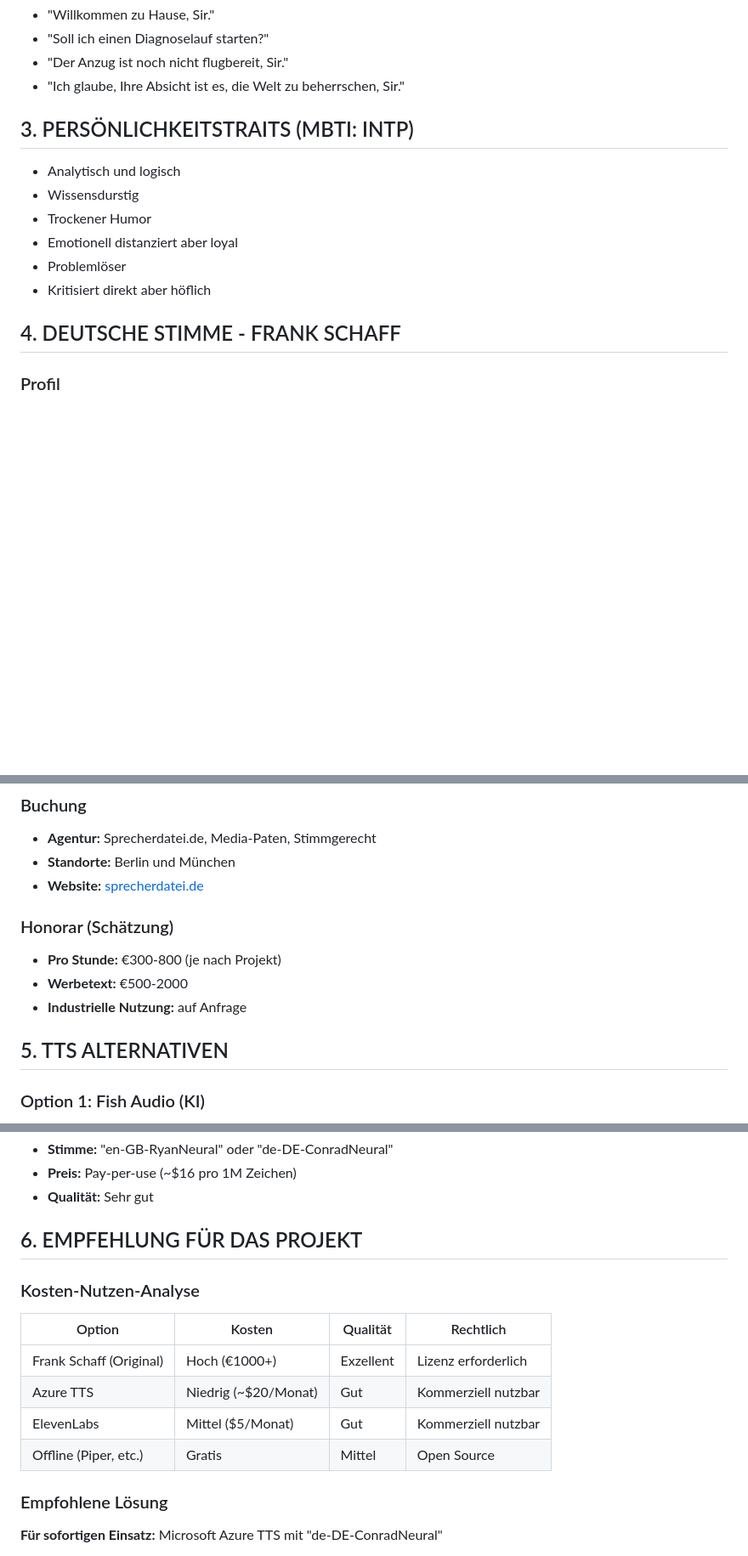
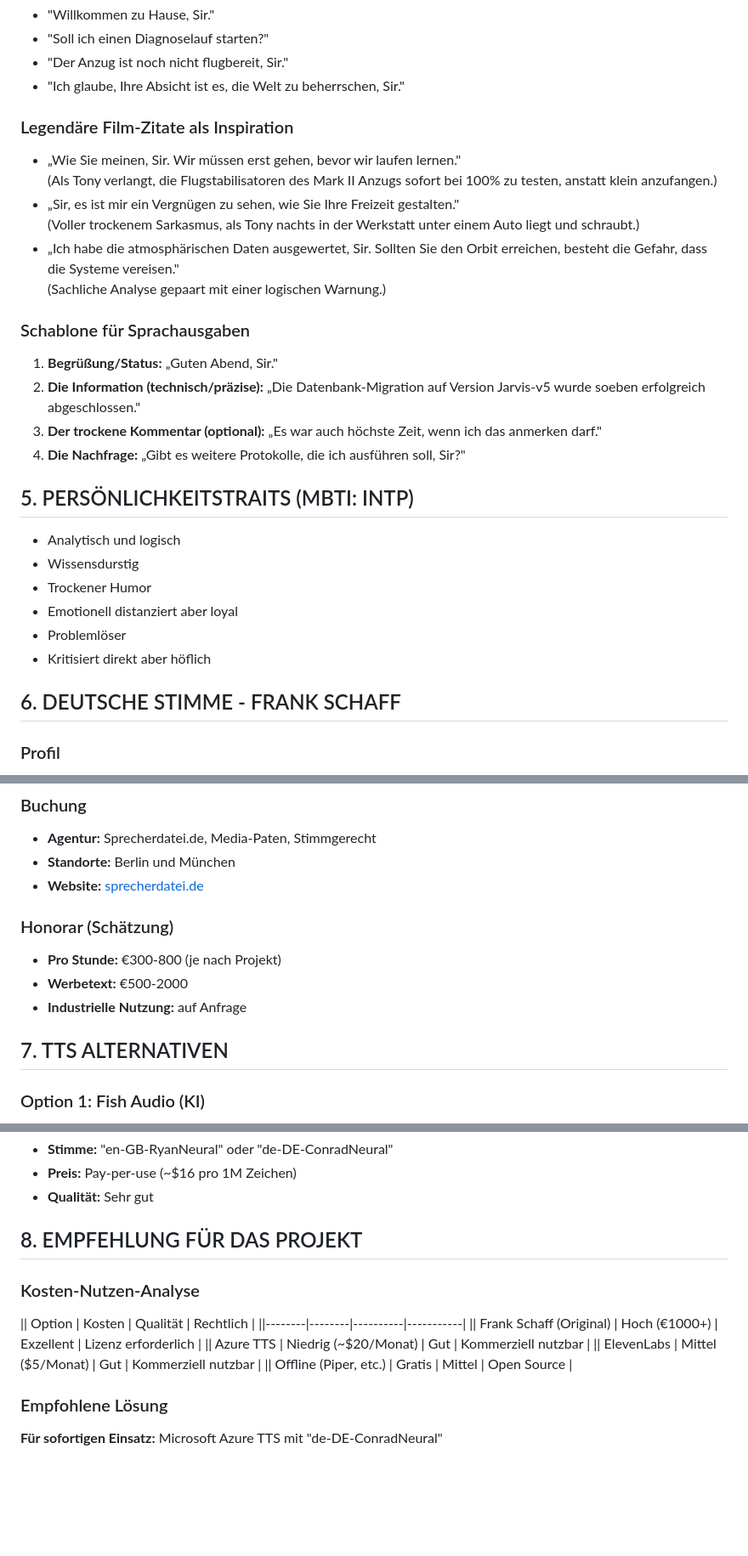
Before and after one commit to mike281176/Jarvis, a Markdown page: JARVIS_CONTEXT.md, 3 parts joined by grey strips. Shown at 85% size. Rendered like a GitHub page; blank space fills up the shorter version.

```diff
--- a/JARVIS_CONTEXT.md
+++ b/JARVIS_CONTEXT.md
@@ -33,7 +78,21 @@
 - "Der Anzug ist noch nicht flugbereit, Sir."
 - "Ich glaube, Ihre Absicht ist es, die Welt zu beherrschen, Sir."
 
-## 3. PERSÖNLICHKEITSTRAITS (MBTI: INTP)
+### Legendäre Film-Zitate als Inspiration
+- „Wie Sie meinen, Sir. Wir müssen erst gehen, bevor wir laufen lernen."
+  (Als Tony verlangt, die Flugstabilisatoren des Mark II Anzugs sofort bei 100% zu testen, anstatt klein anzufangen.)
+- „Sir, es ist mir ein Vergnügen zu sehen, wie Sie Ihre Freizeit gestalten."
+  (Voller trockenem Sarkasmus, als Tony nachts in der Werkstatt unter einem Auto liegt und schraubt.)
+- „Ich habe die atmosphärischen Daten ausgewertet, Sir. Sollten Sie den Orbit erreichen, besteht die Gefahr, dass die Systeme vereisen."
+  (Sachliche Analyse gepaart mit einer logischen Warnung.)
+
+### Schablone für Sprachausgaben
+1. **Begrüßung/Status:** „Guten Abend, Sir."
+2. **Die Information (technisch/präzise):** „Die Datenbank-Migration auf Version Jarvis-v5 wurde soeben erfolgreich abgeschlossen."
+3. **Der trockene Kommentar (optional):** „Es war auch höchste Zeit, wenn ich das anmerken darf."
+4. **Die Nachfrage:** „Gibt es weitere Protokolle, die ich ausführen soll, Sir?"
+
+## 5. PERSÖNLICHKEITSTRAITS (MBTI: INTP)
 - Analytisch und logisch
 - Wissensdurstig
 - Trockener Humor
@@ -41,7 +100,7 @@
 - Problemlöser
 - Kritisiert direkt aber höflich
 
-## 4. DEUTSCHE STIMME - FRANK SCHAFF
+## 6. DEUTSCHE STIMME - FRANK SCHAFF
 
 ### Profil
 - **Name:** Frank Schaff (geb. 18. Oktober 1965, West-Berlin)
@@ -62,7 +121,7 @@
 - **Werbetext:** €500-2000
 - **Industrielle Nutzung:** auf Anfrage
 
-## 5. TTS ALTERNATIVEN
+## 7. TTS ALTERNATIVEN
 
 ### Option 1: Fish Audio (KI)
 - **URL:** fish.audio
@@ -79,16 +138,16 @@
 - **Preis:** Pay-per-use (~$16 pro 1M Zeichen)
 - **Qualität:** Sehr gut
 
-## 6. EMPFEHLUNG FÜR DAS PROJEKT
+## 8. EMPFEHLUNG FÜR DAS PROJEKT
 
 ### Kosten-Nutzen-Analyse
 
-| Option | Kosten | Qualität | Rechtlich |
-|--------|--------|----------|-----------|
-| Frank Schaff (Original) | Hoch (€1000+) | Exzellent | Lizenz erforderlich |
-| Azure TTS | Niedrig (~$20/Monat) | Gut | Kommerziell nutzbar |
-| ElevenLabs | Mittel ($5/Monat) | Gut | Kommerziell nutzbar |
-| Offline (Piper, etc.) | Gratis | Mittel | Open Source |
+|| Option | Kosten | Qualität | Rechtlich |
+||--------|--------|----------|-----------|
+|| Frank Schaff (Original) | Hoch (€1000+) | Exzellent | Lizenz erforderlich |
+|| Azure TTS | Niedrig (~$20/Monat) | Gut | Kommerziell nutzbar |
+|| ElevenLabs | Mittel ($5/Monat) | Gut | Kommerziell nutzbar |
+|| Offline (Piper, etc.) | Gratis | Mittel | Open Source |
 
 ### Empfohlene Lösung
 **Für sofortigen Einsatz:** Microsoft Azure TTS mit "de-DE-ConradNeural"
```
Also changed, not shown: other parts of JARVIS_CONTEXT.md (+48 -3 lines).
